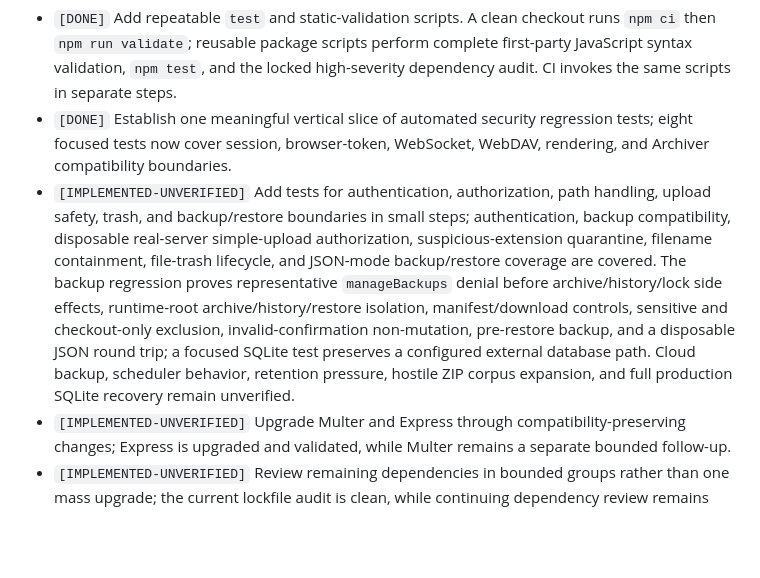
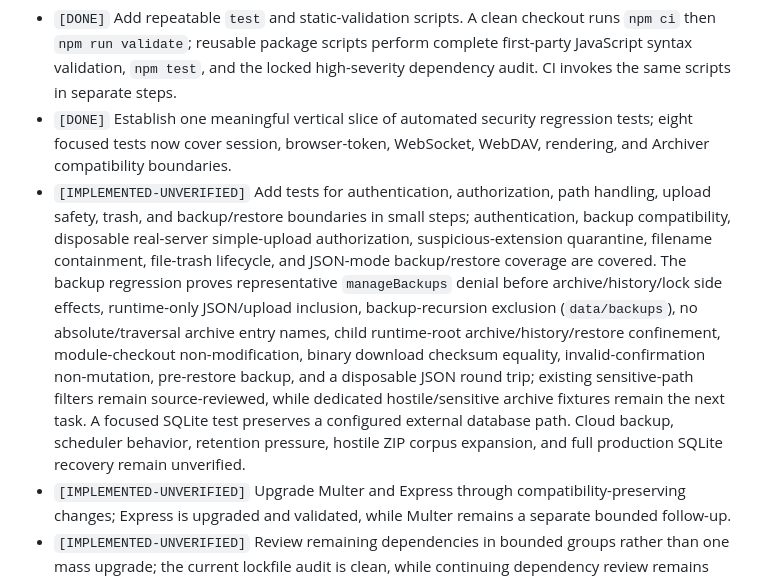
Before and after one commit to bielxdh3/servidor-drive, a Markdown page: docs/plan-tree.md, the part around the change. Rendered like a GitHub page; blank space fills up the shorter version.

Commit message:
docs: align backup evidence wording

```diff
--- a/docs/plan-tree.md
+++ b/docs/plan-tree.md
@@ -162,7 +162,7 @@ Issue: #3
 
 - `[DONE]` Add repeatable `test` and static-validation scripts. A clean checkout runs `npm ci` then `npm run validate`; reusable package scripts perform complete first-party JavaScript syntax validation, `npm test`, and the locked high-severity dependency audit. CI invokes the same scripts in separate steps.
 - `[DONE]` Establish one meaningful vertical slice of automated security regression tests; eight focused tests now cover session, browser-token, WebSocket, WebDAV, rendering, and Archiver compatibility boundaries.
-- `[IMPLEMENTED-UNVERIFIED]` Add tests for authentication, authorization, path handling, upload safety, trash, and backup/restore boundaries in small steps; authentication, backup compatibility, disposable real-server simple-upload authorization, suspicious-extension quarantine, filename containment, file-trash lifecycle, and JSON-mode backup/restore coverage are covered. The backup regression proves representative `manageBackups` denial before archive/history/lock side effects, runtime-root archive/history/restore isolation, manifest/download controls, sensitive and checkout-only exclusion, invalid-confirmation non-mutation, pre-restore backup, and a disposable JSON round trip; a focused SQLite test preserves a configured external database path. Cloud backup, scheduler behavior, retention pressure, hostile ZIP corpus expansion, and full production SQLite recovery remain unverified.
+- `[IMPLEMENTED-UNVERIFIED]` Add tests for authentication, authorization, path handling, upload safety, trash, and backup/restore boundaries in small steps; authentication, backup compatibility, disposable real-server simple-upload authorization, suspicious-extension quarantine, filename containment, file-trash lifecycle, and JSON-mode backup/restore coverage are covered. The backup regression proves representative `manageBackups` denial before archive/history/lock side effects, runtime-only JSON/upload inclusion, backup-recursion exclusion (`data/backups`), no absolute/traversal archive entry names, child runtime-root archive/history/restore confinement, module-checkout non-modification, binary download checksum equality, invalid-confirmation non-mutation, pre-restore backup, and a disposable JSON round trip; existing sensitive-path filters remain source-reviewed, while dedicated hostile/sensitive archive fixtures remain the next task. A focused SQLite test preserves a configured external database path. Cloud backup, scheduler behavior, retention pressure, hostile ZIP corpus expansion, and full production SQLite recovery remain unverified.
 - `[IMPLEMENTED-UNVERIFIED]` Upgrade Multer and Express through compatibility-preserving changes; Express is upgraded and validated, while Multer remains a separate bounded follow-up.
 - `[IMPLEMENTED-UNVERIFIED]` Review remaining dependencies in bounded groups rather than one mass upgrade; the current lockfile audit is clean, while continuing dependency review remains open.
 - `[DONE]` Add GitHub Actions CI for clean install, syntax checks, automated tests, and dependency audit; `Security Regression` run `30600354792` succeeded against `666fcbe5aee30710b20a01e13b1a24c8c6313206`.
```
